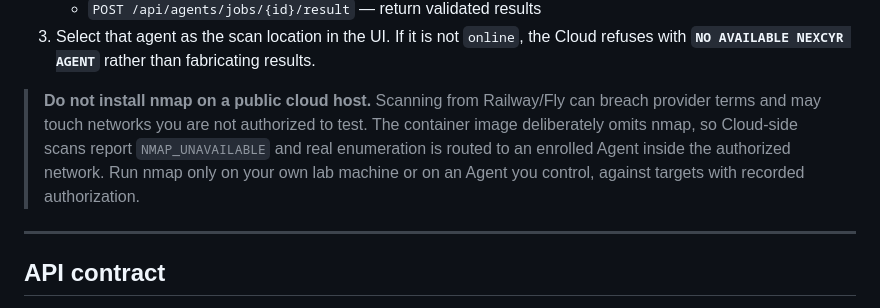
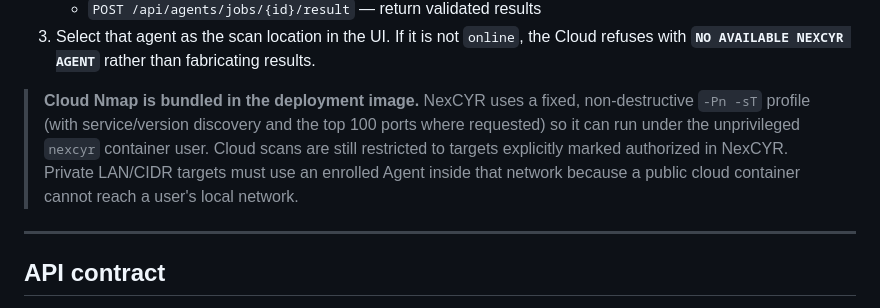
Before and after one commit to Hafsa-Khan01/NexCYR, a Markdown page: README.md, the part around the change. GitHub-like rendering.

Commit message:
Fix cloud Nmap deployment documentation

```diff
--- a/README.md
+++ b/README.md
@@ -193,12 +193,12 @@ client that enrolls and then talks to the agent-facing endpoints with its token:
    Cloud refuses with **`NO AVAILABLE NEXCYR AGENT`** rather than fabricating
    results.
 
-> **Do not install nmap on a public cloud host.** Scanning from Railway/Fly can
-> breach provider terms and may touch networks you are not authorized to test.
-> The container image deliberately omits nmap, so Cloud-side scans report
-> `NMAP_UNAVAILABLE` and real enumeration is routed to an enrolled Agent inside
-> the authorized network. Run nmap only on your own lab machine or on an Agent
-> you control, against targets with recorded authorization.
+> **Cloud Nmap is bundled in the deployment image.** NexCYR uses a fixed,
+> non-destructive `-Pn -sT` profile (with service/version discovery and the top
+> 100 ports where requested) so it can run under the unprivileged `nexcyr`
+> container user. Cloud scans are still restricted to targets explicitly marked
+> authorized in NexCYR. Private LAN/CIDR targets must use an enrolled Agent inside
+> that network because a public cloud container cannot reach a user's local network.
 
 ---
 
```
